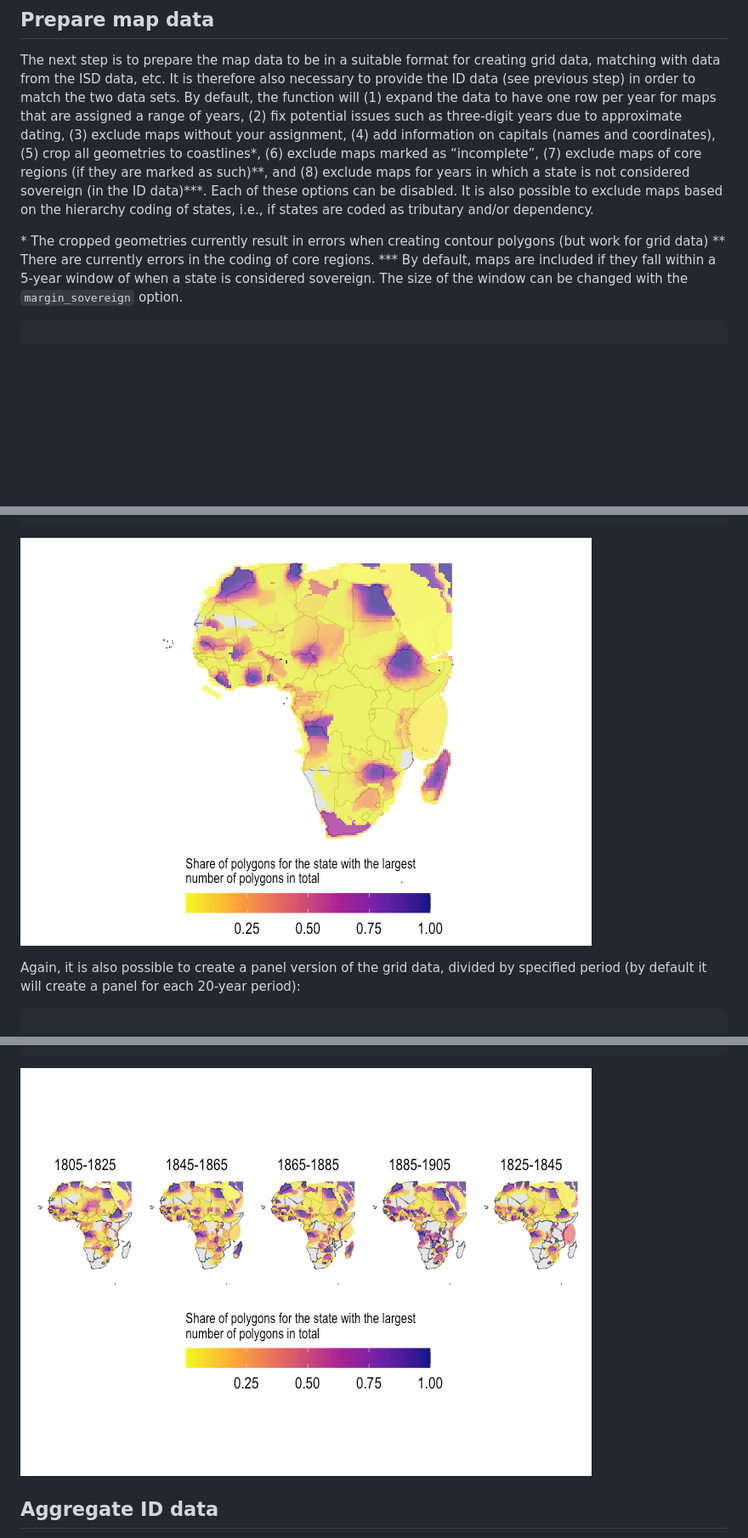
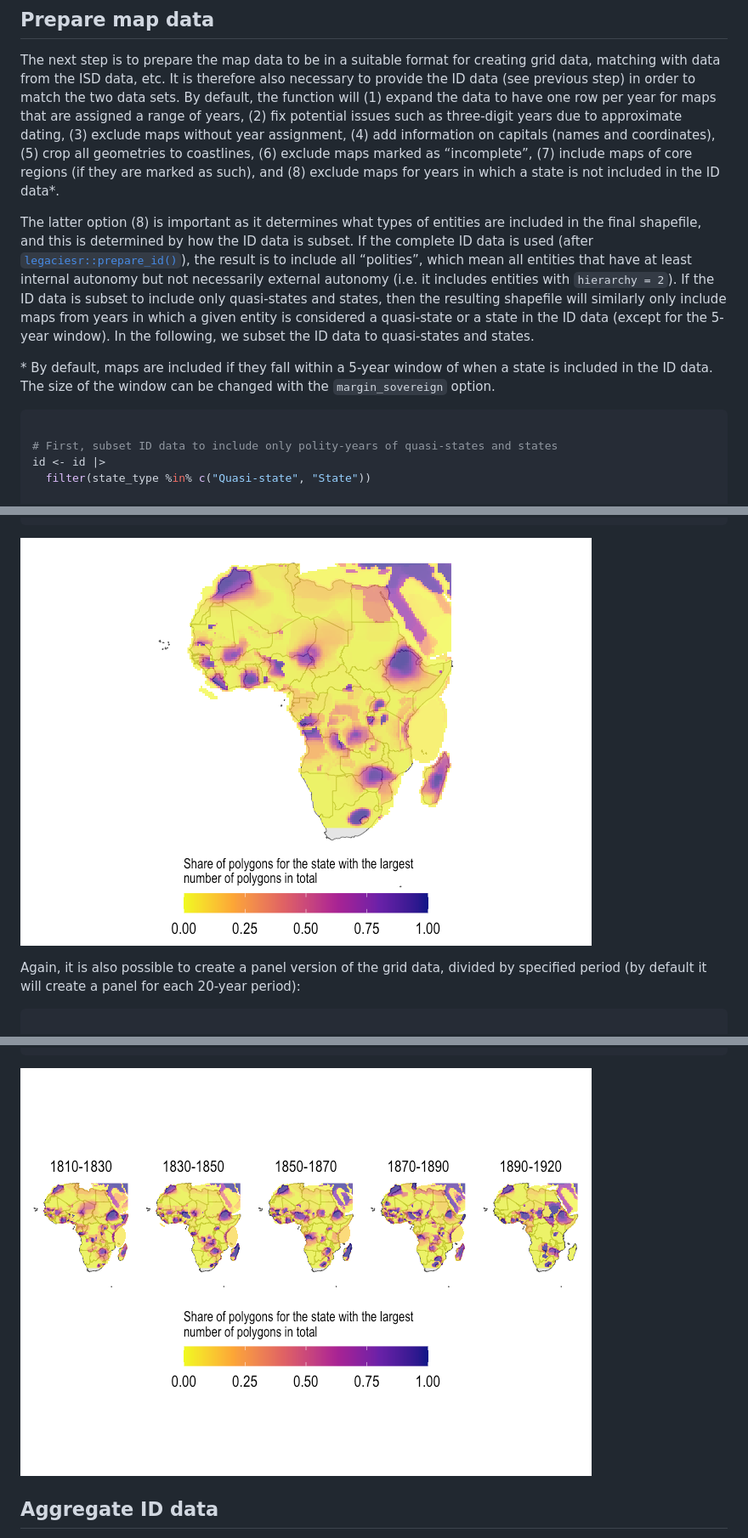
Before and after one commit to ccappelen/legaciesR, a Markdown page: index.md, 3 parts joined by grey strips. Shown: that part at 85% size. Drawn GitHub-style; pictures changed too: reference/figures/README-plot_grid-1.png, reference/figures/README-plot_panel_grid-1.png; blank space fills up the shorter version.

Commit message:
Deploying to gh-pages from @ ccappelen/legaciesR@9f1e9e52787b7a28c0257df0c246c1e0cd9e29d4 🚀

````diff
--- a/index.md
+++ b/index.md
@@ -181,23 +196,34 @@ therefore also necessary to provide the ID data (see previous step) in
 order to match the two data sets. By default, the function will (1)
 expand the data to have one row per year for maps that are assigned a
 range of years, (2) fix potential issues such as three-digit years due
-to approximate dating, (3) exclude maps without your assignment, (4) add
+to approximate dating, (3) exclude maps without year assignment, (4) add
 information on capitals (names and coordinates), (5) crop all geometries
-to coastlines\*, (6) exclude maps marked as “incomplete”, (7) exclude
-maps of core regions (if they are marked as such)\*\*, and (8) exclude
-maps for years in which a state is not considered sovereign (in the ID
-data)\*\*\*. Each of these options can be disabled. It is also possible
-to exclude maps based on the hierarchy coding of states, i.e., if states
-are coded as tributary and/or dependency.
+to coastlines, (6) exclude maps marked as “incomplete”, (7) include maps
+of core regions (if they are marked as such), and (8) exclude maps for
+years in which a state is not included in the ID data\*.
 
-\* The cropped geometries currently result in errors when creating
-contour polygons (but work for grid data) \*\* There are currently
-errors in the coding of core regions. \*\*\* By default, maps are
-included if they fall within a 5-year window of when a state is
-considered sovereign. The size of the window can be changed with the
-`margin_sovereign` option.
+The latter option (8) is important as it determines what types of
+entities are included in the final shapefile, and this is determined by
+how the ID data is subset. If the complete ID data is used (after
+[`legaciesr::prepare_id()`](https://ccappelen.github.io/legaciesR/reference/prepare_id.md)),
+the result is to include all “polities”, which mean all entities that
+have at least internal autonomy but not necessarily external autonomy
+(i.e. it includes entities with `hierarchy = 2`). If the ID data is
+subset to include only quasi-states and states, then the resulting
+shapefile will similarly only include maps from years in which a given
+entity is considered a quasi-state or a state in the ID data (except for
+the 5-year window). In the following, we subset the ID data to
+quasi-states and states.
+
+\* By default, maps are included if they fall within a 5-year window of
+when a state is included in the ID data. The size of the window can be
+changed with the `margin_sovereign` option.
 
 ``` r
+
+# First, subset ID data to include only polity-years of quasi-states and states
+id <- id |>
+  filter(state_type %in% c("Quasi-state", "State"))
 
 shp <- prepare_shapes(shp = shp, state_data = id,
                       id_var = COWID, period_var = year,
````
Also changed, not shown: other parts of index.md (+84 -50 lines), reference/figures/README-contour_panel-1.png, reference/figures/README-plot_contours-1.png, 4 other files.
